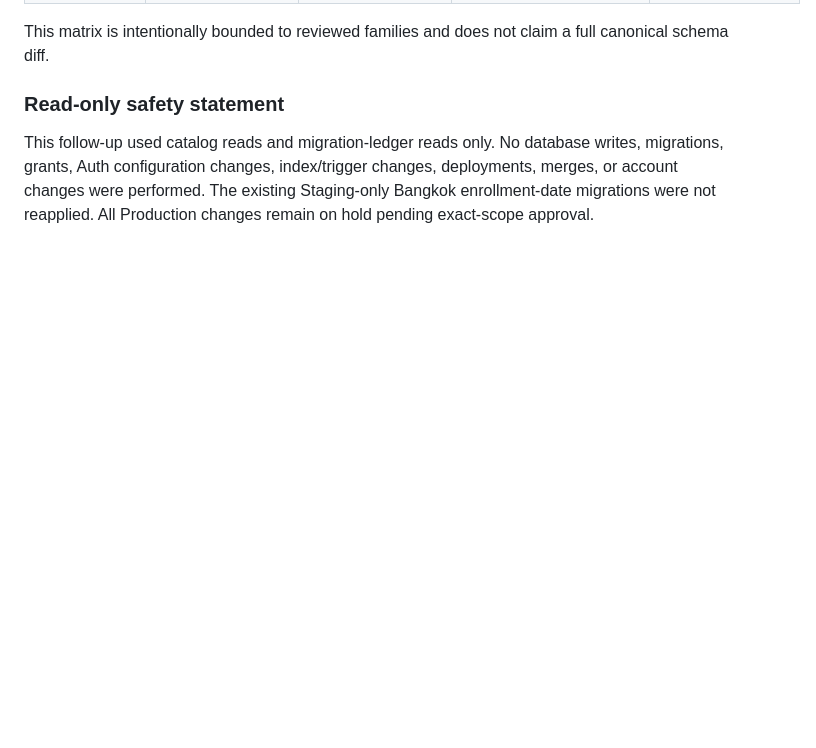
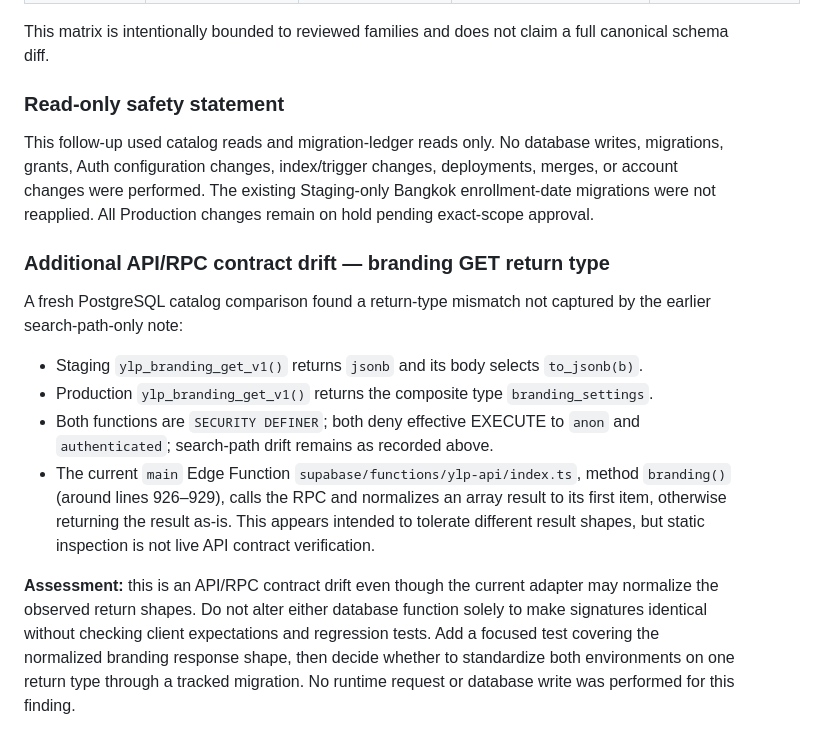
Before and after one commit to enrollment-dot/phoenix-attendance-qr, a Markdown page: docs/final-readiness-follow-up-2026-10-16.md, the part around the change. GitHub-like rendering; blank space fills up the shorter version.

Commit message:
docs: record branding RPC return type drift

```diff
--- a/docs/final-readiness-follow-up-2026-10-16.md
+++ b/docs/final-readiness-follow-up-2026-10-16.md
@@ -287,3 +287,15 @@ This matrix is intentionally bounded to reviewed families and does not claim a f
 ### Read-only safety statement
 
 This follow-up used catalog reads and migration-ledger reads only. No database writes, migrations, grants, Auth configuration changes, index/trigger changes, deployments, merges, or account changes were performed. The existing Staging-only Bangkok enrollment-date migrations were not reapplied. All Production changes remain on hold pending exact-scope approval.
+
+
+### Additional API/RPC contract drift — branding GET return type
+
+A fresh PostgreSQL catalog comparison found a return-type mismatch not captured by the earlier search-path-only note:
+
+- Staging `ylp_branding_get_v1()` returns `jsonb` and its body selects `to_jsonb(b)`.
+- Production `ylp_branding_get_v1()` returns the composite type `branding_settings`.
+- Both functions are `SECURITY DEFINER`; both deny effective EXECUTE to `anon` and `authenticated`; search-path drift remains as recorded above.
+- The current `main` Edge Function `supabase/functions/ylp-api/index.ts`, method `branding()` (around lines 926–929), calls the RPC and normalizes an array result to its first item, otherwise returning the result as-is. This appears intended to tolerate different result shapes, but static inspection is not live API contract verification.
+
+**Assessment:** this is an API/RPC contract drift even though the current adapter may normalize the observed return shapes. Do not alter either database function solely to make signatures identical without checking client expectations and regression tests. Add a focused test covering the normalized branding response shape, then decide whether to standardize both environments on one return type through a tracked migration. No runtime request or database write was performed for this finding.
```
